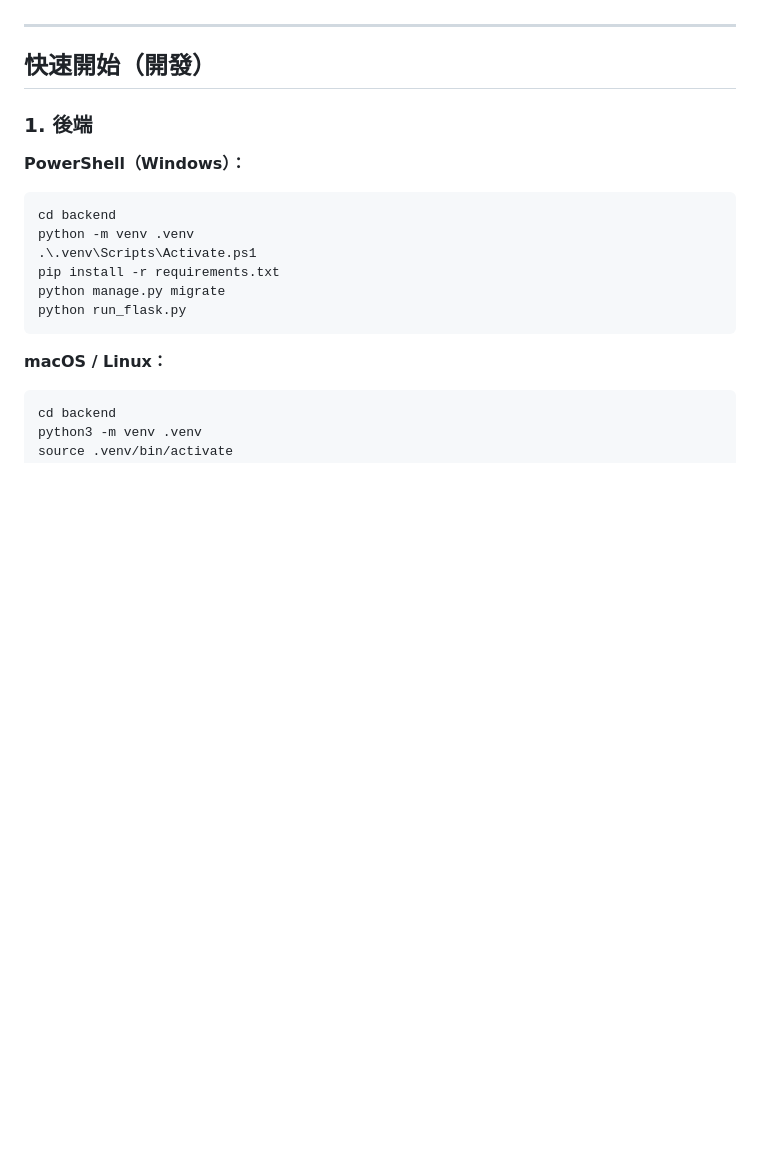
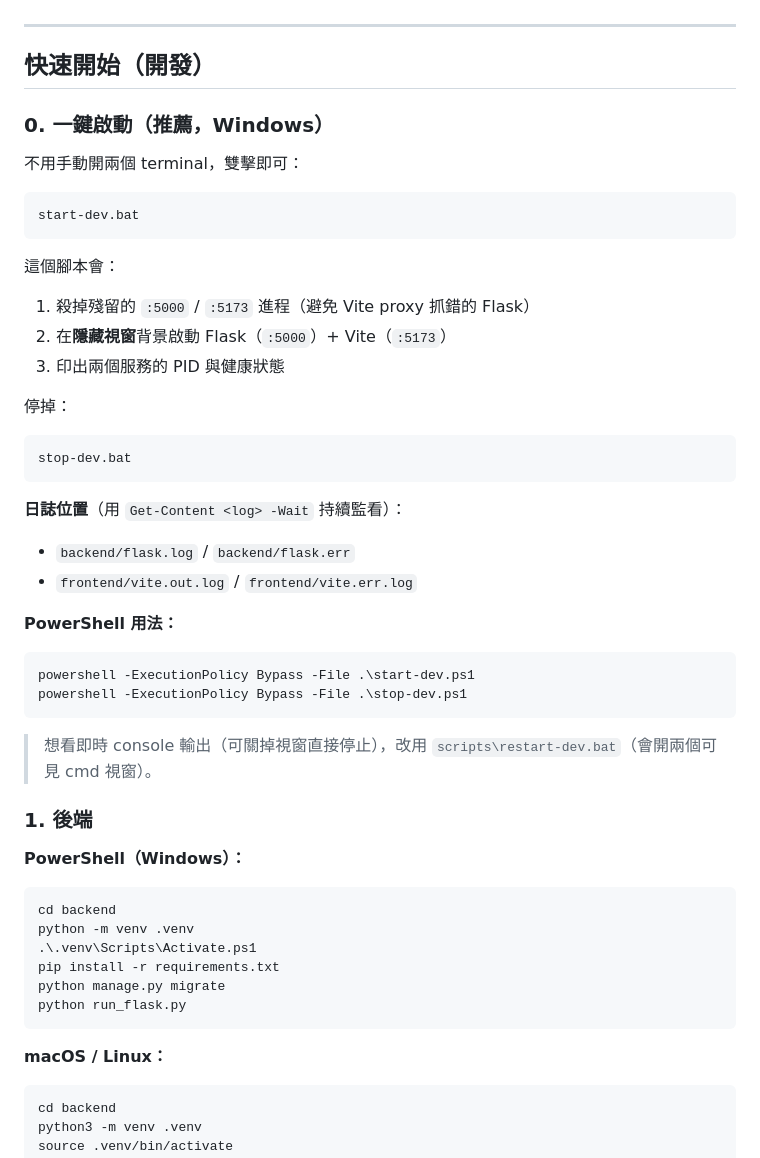
Before and after one commit to ndhuccc/OnlineQuiz-v2, a Markdown page: README.md, the part around the change. Drawn GitHub-style; blank space fills up the shorter version.

Commit message:
docs: document start-dev / stop-dev scripts in README + USER_MANUAL

````diff
--- a/README.md
+++ b/README.md
@@ -29,6 +29,38 @@
 ---
 
 ## 快速開始（開發）
+
+### 0. 一鍵啟動（推薦，Windows）
+
+不用手動開兩個 terminal，雙擊即可：
+
+```cmd
+start-dev.bat
+```
+
+這個腳本會：
+1. 殺掉殘留的 `:5000` / `:5173` 進程（避免 Vite proxy 抓錯的 Flask）
+2. 在**隱藏視窗**背景啟動 Flask（`:5000`）+ Vite（`:5173`）
+3. 印出兩個服務的 PID 與健康狀態
+
+停掉：
+
+```cmd
+stop-dev.bat
+```
+
+**日誌位置**（用 `Get-Content <log> -Wait` 持續監看）：
+- `backend/flask.log` / `backend/flask.err`
+- `frontend/vite.out.log` / `frontend/vite.err.log`
+
+**PowerShell 用法：**
+
+```powershell
+powershell -ExecutionPolicy Bypass -File .\start-dev.ps1
+powershell -ExecutionPolicy Bypass -File .\stop-dev.ps1
+```
+
+> 想看即時 console 輸出（可關掉視窗直接停止），改用 `scripts\restart-dev.bat`（會開兩個可見 cmd 視窗）。
 
 ### 1. 後端
 
````
Also changed, not shown: docs/USER_MANUAL.md (+37 -1 lines).
